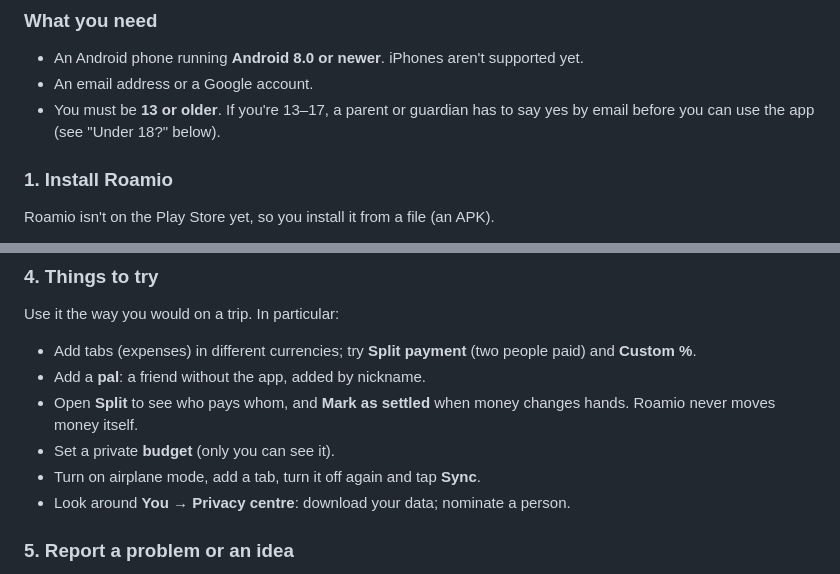
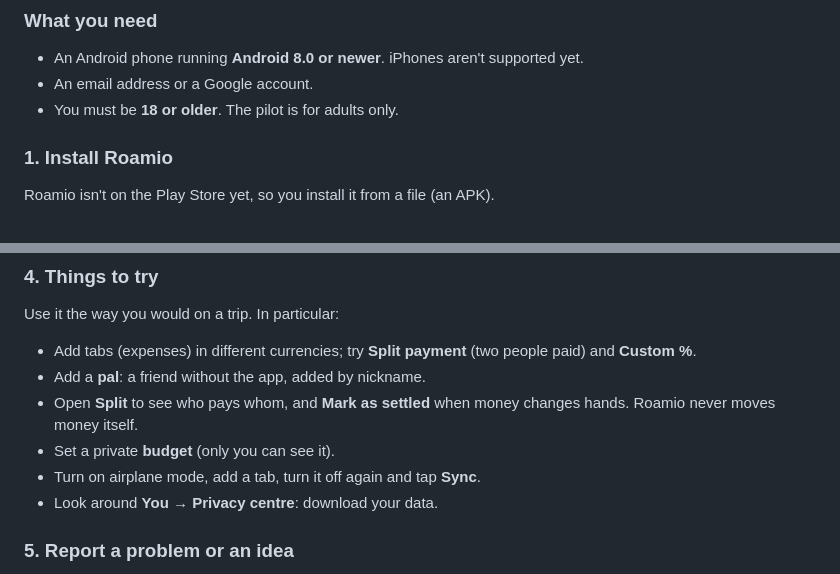
Before and after one commit to VarunParikh/Roamio, a Markdown page: docs/PILOT_GUIDE.md, 2 parts joined by grey strips. Rendered like a GitHub page.

```diff
--- a/docs/PILOT_GUIDE.md
+++ b/docs/PILOT_GUIDE.md
@@ -15,8 +15,7 @@ Part 1 is for pilot testers. Part 2 is for the owner, who runs the pilot.
 - An Android phone running **Android 8.0 or newer**. iPhones aren't
   supported yet.
 - An email address or a Google account.
-- You must be **13 or older**. If you're 13–17, a parent or guardian has to
-  say yes by email before you can use the app (see "Under 18?" below).
+- You must be **18 or older**. The pilot is for adults only.
 
 ### 1. Install Roamio
 Roamio isn't on the Play Store yet, so you install it from a file (an APK).
@@ -56,8 +55,7 @@ Use it the way you would on a trip. In particular:
   changes hands. Roamio never moves money itself.
 - Set a private **budget** (only you can see it).
 - Turn on airplane mode, add a tab, turn it off again and tap **Sync**.
-- Look around **You → Privacy centre**: download your data; nominate a
-  person.
+- Look around **You → Privacy centre**: download your data.
 
 ### 5. Report a problem or an idea
 Use the **feedback form** (link from the owner) for anything: a crash,
```
Also changed, not shown: other parts of docs/PILOT_GUIDE.md (+4 -16 lines).
